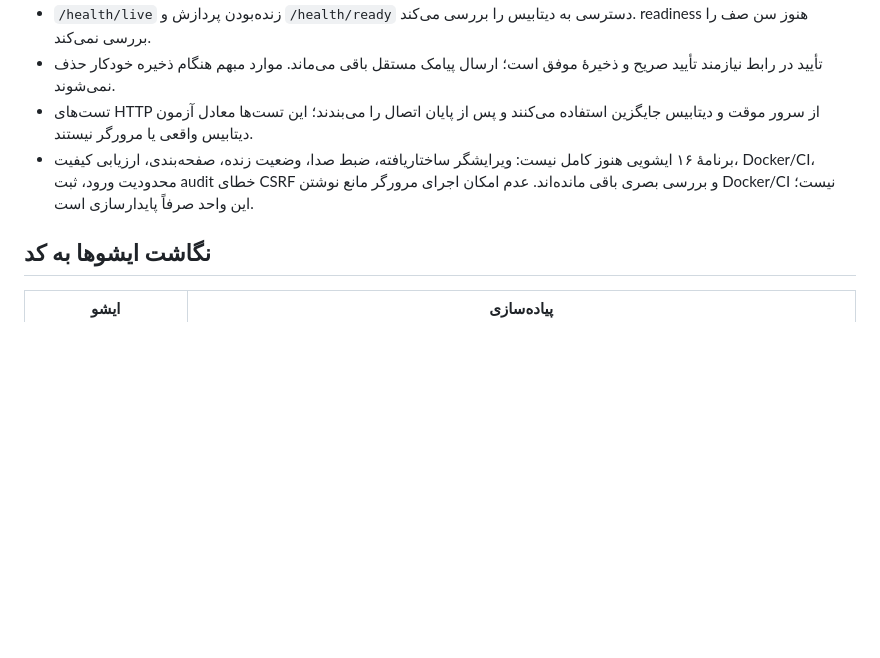
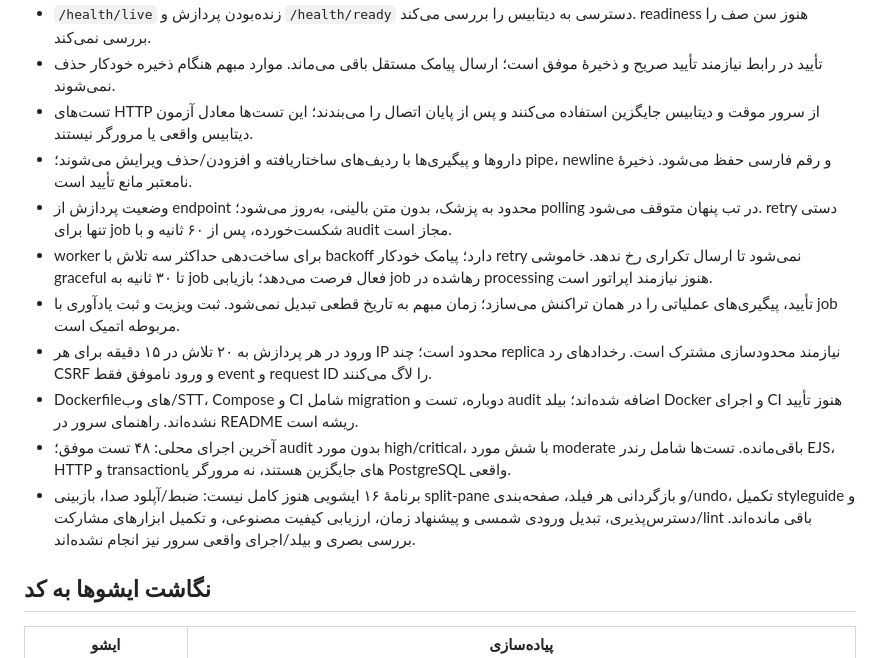
Before and after one commit to massoudsh/TabibYar, a Markdown page: app/README.md, the part around the change. GitHub-like rendering; blank space fills up the shorter version.

Commit message:
docs: record verified delivery scope and remaining acceptance checks

```diff
--- a/app/README.md
+++ b/app/README.md
@@ -28,7 +28,14 @@ npm test   # تست‌های واحد بدون نیاز به دیتابیس وا
 - `/health/live` زنده‌بودن پردازش و `/health/ready` دسترسی به دیتابیس را بررسی می‌کند. readiness هنوز سن صف را بررسی نمی‌کند.
 - تأیید در رابط نیازمند تأیید صریح و ذخیرهٔ موفق است؛ ارسال پیامک مستقل باقی می‌ماند. موارد مبهم هنگام ذخیره خودکار حذف نمی‌شوند.
 - تست‌های HTTP از سرور موقت و دیتابیس جایگزین استفاده می‌کنند و پس از پایان اتصال را می‌بندند؛ این تست‌ها معادل آزمون دیتابیس واقعی یا مرورگر نیستند.
-- برنامهٔ ۱۶ ایشویی هنوز کامل نیست: ویرایشگر ساختاریافته، ضبط صدا، وضعیت زنده، صفحه‌بندی، ارزیابی کیفیت، Docker/CI، محدودیت ورود، ثبت audit خطای CSRF و بررسی بصری باقی مانده‌اند. عدم امکان اجرای مرورگر مانع نوشتن Docker/CI نیست؛ این واحد صرفاً پایدارسازی است.
+- داروها و پیگیری‌ها با ردیف‌های ساختاریافته و افزودن/حذف ویرایش می‌شوند؛ pipe، newline و رقم فارسی حفظ می‌شود. ذخیرهٔ نامعتبر مانع تأیید است.
+- وضعیت پردازش از endpoint محدود به پزشک، بدون متن بالینی، به‌روز می‌شود؛ polling در تب پنهان متوقف می‌شود. retry دستی تنها برای job شکست‌خورده، پس از ۶۰ ثانیه و با audit مجاز است.
+- worker برای ساخت‌دهی حداکثر سه تلاش با backoff دارد؛ پیامک خودکار retry نمی‌شود تا ارسال تکراری رخ ندهد. خاموشی graceful تا ۳۰ ثانیه به job فعال فرصت می‌دهد؛ بازیابی job رهاشده در processing هنوز نیازمند اپراتور است.
+- تأیید، پیگیری‌های عملیاتی را در همان تراکنش می‌سازد؛ زمان مبهم به تاریخ قطعی تبدیل نمی‌شود. ثبت ویزیت و ثبت یادآوری با job مربوطه اتمیک است.
+- ورود در هر پردازش به ۲۰ تلاش در ۱۵ دقیقه برای هر IP محدود است؛ چند replica نیازمند محدودسازی مشترک است. رخدادهای رد CSRF و ورود ناموفق فقط event و request ID را لاگ می‌کنند.
+- Dockerfileهای وب/STT، Compose و CI شامل migration دوباره، تست و audit اضافه شده‌اند؛ بیلد Docker و اجرای CI هنوز تأیید نشده‌اند. راهنمای سرور در README ریشه است.
+- آخرین اجرای محلی: ۴۸ تست موفق؛ audit بدون مورد high/critical، با شش مورد moderate باقی‌مانده. تست‌ها شامل رندر EJS، HTTP و transactionهای جایگزین هستند، نه مرورگر یا PostgreSQL واقعی.
+- برنامهٔ ۱۶ ایشویی هنوز کامل نیست: ضبط/آپلود صدا، بازبینی split-pane و بازگردانی هر فیلد، صفحه‌بندی/undo، تکمیل styleguide و دسترس‌پذیری، تبدیل ورودی شمسی و پیشنهاد زمان، ارزیابی کیفیت مصنوعی، و تکمیل ابزارهای مشارکت/lint باقی مانده‌اند. بررسی بصری و بیلد/اجرای واقعی سرور نیز انجام نشده‌اند.
 
 ## نگاشت ایشوها به کد
 
```
